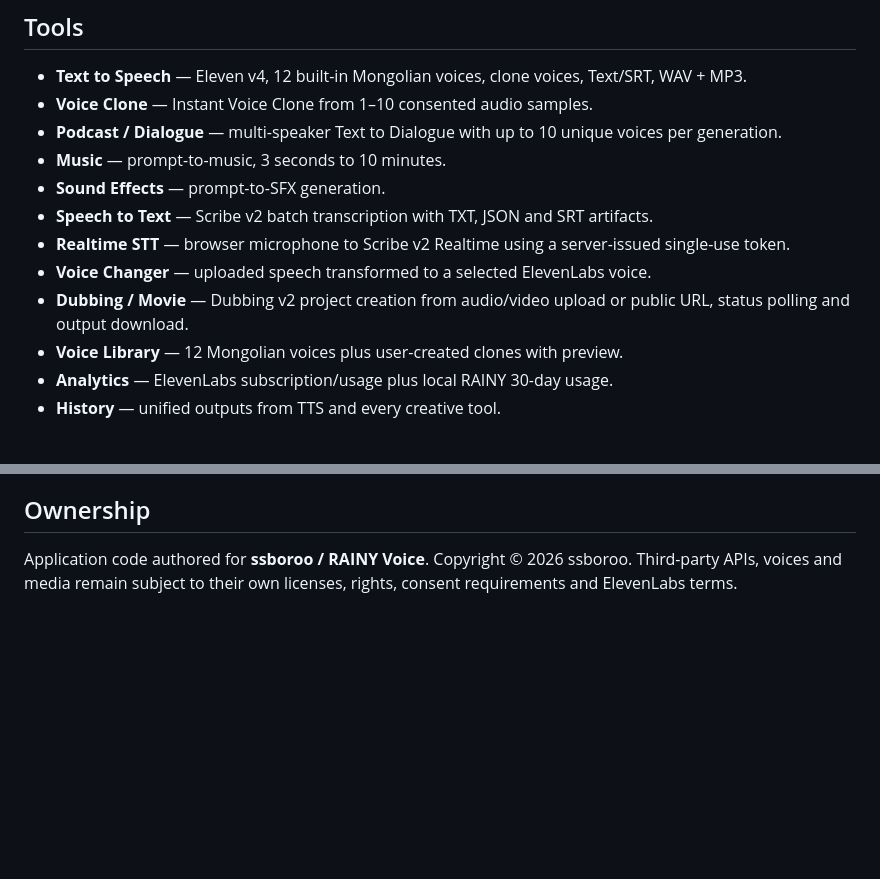
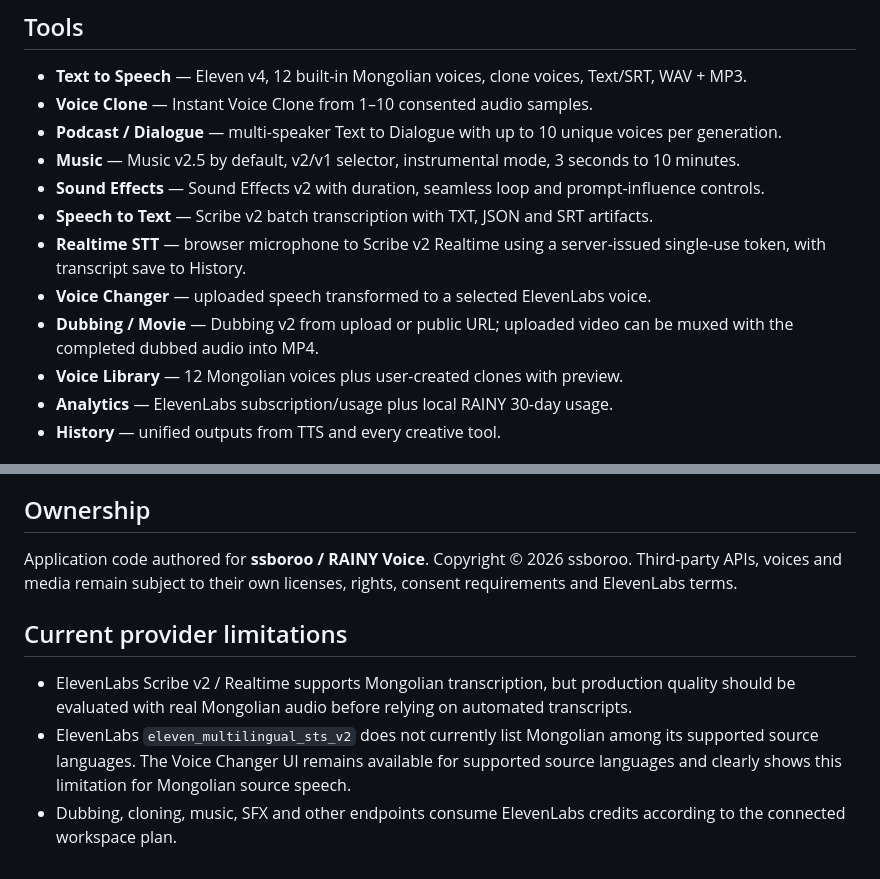
Before and after one commit to ssboroo/rainy_tts, a Markdown page: README.md, 2 parts joined by grey strips. Drawn GitHub-style; blank space fills up the shorter version.

Commit message:
Document final full studio capabilities and limitations

```diff
--- a/README.md
+++ b/README.md
@@ -7,12 +7,12 @@ RAINY is a Mongolian-first creative audio studio built on ElevenLabs APIs.
 - **Text to Speech** — Eleven v4, 12 built-in Mongolian voices, clone voices, Text/SRT, WAV + MP3.
 - **Voice Clone** — Instant Voice Clone from 1–10 consented audio samples.
 - **Podcast / Dialogue** — multi-speaker Text to Dialogue with up to 10 unique voices per generation.
-- **Music** — prompt-to-music, 3 seconds to 10 minutes.
-- **Sound Effects** — prompt-to-SFX generation.
+- **Music** — Music v2.5 by default, v2/v1 selector, instrumental mode, 3 seconds to 10 minutes.
+- **Sound Effects** — Sound Effects v2 with duration, seamless loop and prompt-influence controls.
 - **Speech to Text** — Scribe v2 batch transcription with TXT, JSON and SRT artifacts.
-- **Realtime STT** — browser microphone to Scribe v2 Realtime using a server-issued single-use token.
+- **Realtime STT** — browser microphone to Scribe v2 Realtime using a server-issued single-use token, with transcript save to History.
 - **Voice Changer** — uploaded speech transformed to a selected ElevenLabs voice.
-- **Dubbing / Movie** — Dubbing v2 project creation from audio/video upload or public URL, status polling and output download.
+- **Dubbing / Movie** — Dubbing v2 from upload or public URL; uploaded video can be muxed with the completed dubbed audio into MP4.
 - **Voice Library** — 12 Mongolian voices plus user-created clones with preview.
 - **Analytics** — ElevenLabs subscription/usage plus local RAINY 30-day usage.
 - **History** — unified outputs from TTS and every creative tool.
@@ -111,3 +111,10 @@ RAINY requires the user to affirm that they have the right/consent to clone the
 ## Ownership
 
 Application code authored for **ssboroo / RAINY Voice**. Copyright © 2026 ssboroo. Third-party APIs, voices and media remain subject to their own licenses, rights, consent requirements and ElevenLabs terms.
+
+
+## Current provider limitations
+
+- ElevenLabs Scribe v2 / Realtime supports Mongolian transcription, but production quality should be evaluated with real Mongolian audio before relying on automated transcripts.
+- ElevenLabs `eleven_multilingual_sts_v2` does not currently list Mongolian among its supported source languages. The Voice Changer UI remains available for supported source languages and clearly shows this limitation for Mongolian source speech.
+- Dubbing, cloning, music, SFX and other endpoints consume ElevenLabs credits according to the connected workspace plan.
```
